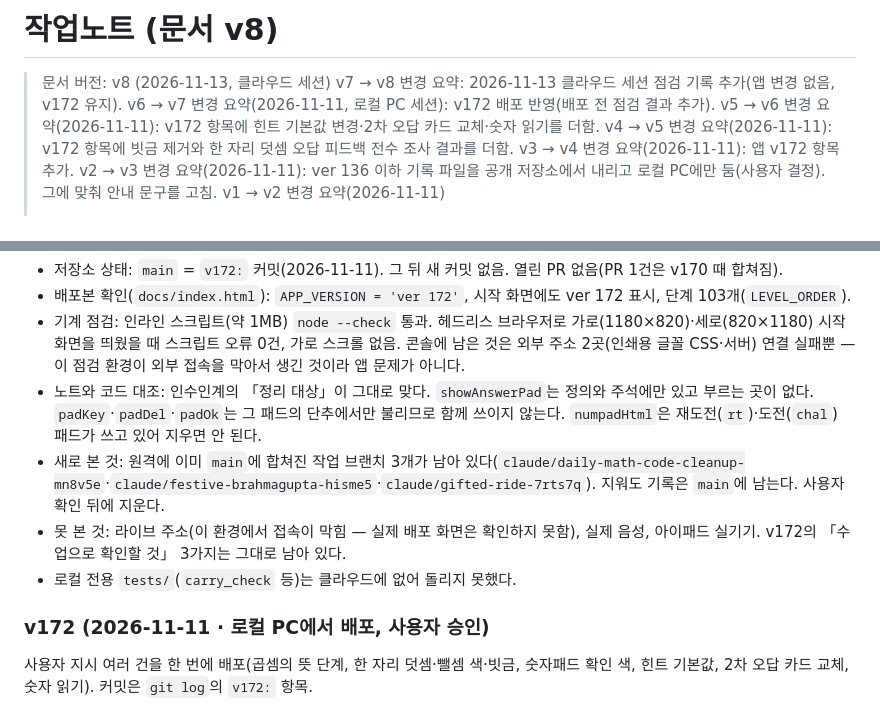
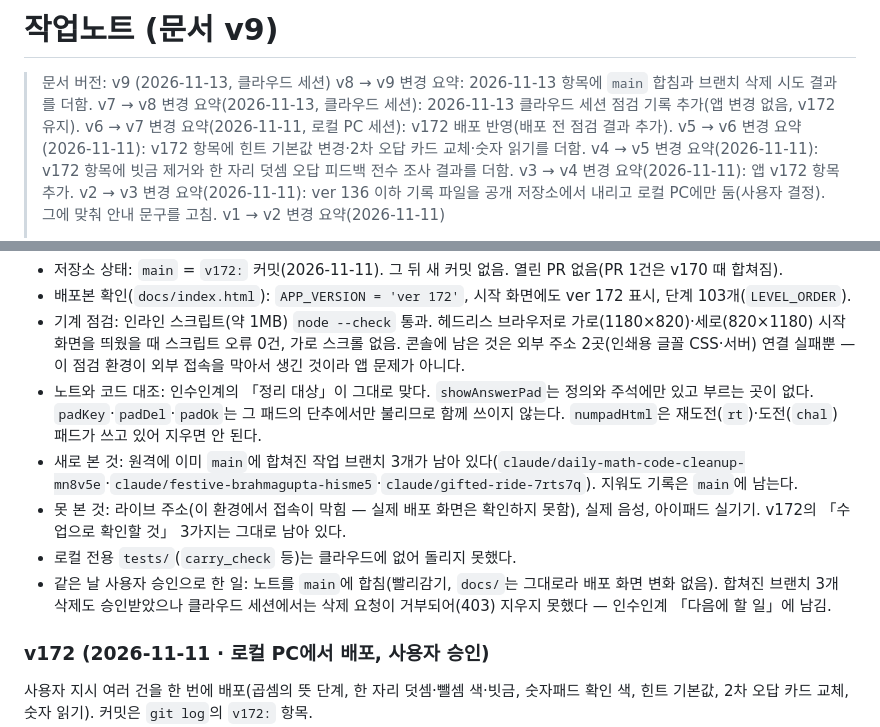
Before and after one commit to iepnote/daily-math, a Markdown page: notes/작업노트.md, 2 parts joined by grey strips. Drawn GitHub-style.

```diff
--- a/notes/작업노트.md
+++ b/notes/작업노트.md
@@ -1,7 +1,8 @@
-# 작업노트 (문서 v8)
+# 작업노트 (문서 v9)
 
-> 문서 버전: v8 (2026-11-13, 클라우드 세션)
-> v7 → v8 변경 요약: 2026-11-13 클라우드 세션 점검 기록 추가(앱 변경 없음, v172 유지).
+> 문서 버전: v9 (2026-11-13, 클라우드 세션)
+> v8 → v9 변경 요약: 2026-11-13 항목에 `main` 합침과 브랜치 삭제 시도 결과를 더함.
+> v7 → v8 변경 요약(2026-11-13, 클라우드 세션): 2026-11-13 클라우드 세션 점검 기록 추가(앱 변경 없음, v172 유지).
 > v6 → v7 변경 요약(2026-11-11, 로컬 PC 세션): v172 배포 반영(배포 전 점검 결과 추가).
 > v5 → v6 변경 요약(2026-11-11): v172 항목에 힌트 기본값 변경·2차 오답 카드 교체·숫자 읽기를 더함.
 > v4 → v5 변경 요약(2026-11-11): v172 항목에 빗금 제거와 한 자리 덧셈 오답 피드백 전수 조사 결과를 더함.
@@ -33,9 +34,10 @@
 - 배포본 확인(`docs/index.html`): `APP_VERSION = 'ver 172'`, 시작 화면에도 ver 172 표시, 단계 103개(`LEVEL_ORDER`).
 - 기계 점검: 인라인 스크립트(약 1MB) `node --check` 통과. 헤드리스 브라우저로 가로(1180×820)·세로(820×1180) 시작 화면을 띄웠을 때 스크립트 오류 0건, 가로 스크롤 없음. 콘솔에 남은 것은 외부 주소 2곳(인쇄용 글꼴 CSS·서버) 연결 실패뿐 — 이 점검 환경이 외부 접속을 막아서 생긴 것이라 앱 문제가 아니다.
 - 노트와 코드 대조: 인수인계의 「정리 대상」이 그대로 맞다. `showAnswerPad`는 정의와 주석에만 있고 부르는 곳이 없다. `padKey`·`padDel`·`padOk`는 그 패드의 단추에서만 불리므로 함께 쓰이지 않는다. `numpadHtml`은 재도전(`rt`)·도전(`chal`) 패드가 쓰고 있어 지우면 안 된다.
-- 새로 본 것: 원격에 이미 `main`에 합쳐진 작업 브랜치 3개가 남아 있다(`claude/daily-math-code-cleanup-mn8v5e`·`claude/festive-brahmagupta-hisme5`·`claude/gifted-ride-7rts7q`). 지워도 기록은 `main`에 남는다. 사용자 확인 뒤에 지운다.
+- 새로 본 것: 원격에 이미 `main`에 합쳐진 작업 브랜치 3개가 남아 있다(`claude/daily-math-code-cleanup-mn8v5e`·`claude/festive-brahmagupta-hisme5`·`claude/gifted-ride-7rts7q`). 지워도 기록은 `main`에 남는다.
 - 못 본 것: 라이브 주소(이 환경에서 접속이 막힘 — 실제 배포 화면은 확인하지 못함), 실제 음성, 아이패드 실기기. v172의 「수업으로 확인할 것」 3가지는 그대로 남아 있다.
 - 로컬 전용 `tests/`(`carry_check` 등)는 클라우드에 없어 돌리지 못했다.
+- 같은 날 사용자 승인으로 한 일: 노트를 `main`에 합침(빨리감기, `docs/`는 그대로라 배포 화면 변화 없음). 합쳐진 브랜치 3개 삭제도 승인받았으나 클라우드 세션에서는 삭제 요청이 거부되어(403) 지우지 못했다 — 인수인계 「다음에 할 일」에 남김.
 
 ### v172 (2026-11-11 · 로컬 PC에서 배포, 사용자 승인)
 
```
Also changed, not shown: notes/인수인계.md (+7 -6 lines).
